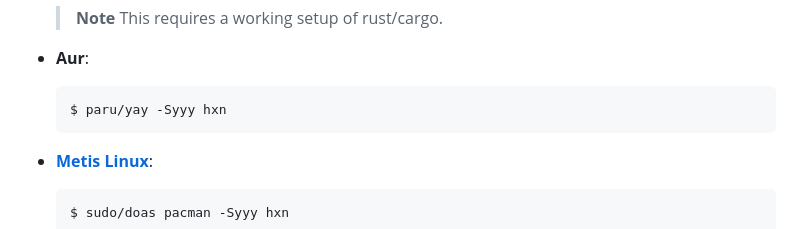
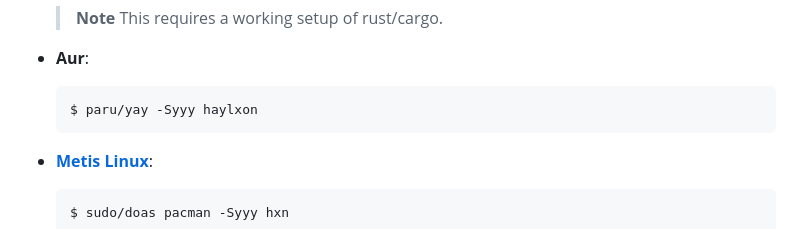
Before and after one commit to pwnwriter/haylxon, a Markdown page: README.md, the part around the change. Drawn GitHub-style.

Commit message:
fix: aur pkg name

````diff
--- a/README.md
+++ b/README.md
@@ -65,7 +65,7 @@ Built from the ground up for ease of use, performance, beautiful ui and portabil
 
 - **Aur**:
   ```bash
-  $ paru/yay -Syyy hxn
+  $ paru/yay -Syyy haylxon
   ```
 
 - **[Metis Linux](https://metislinux.org)**:
````
